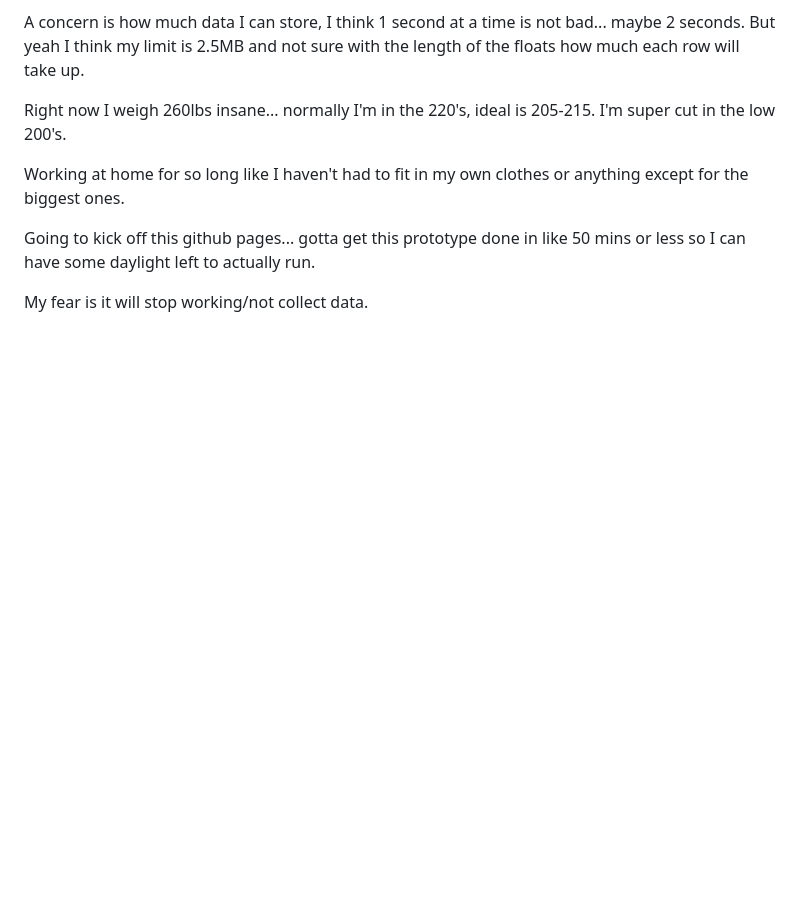
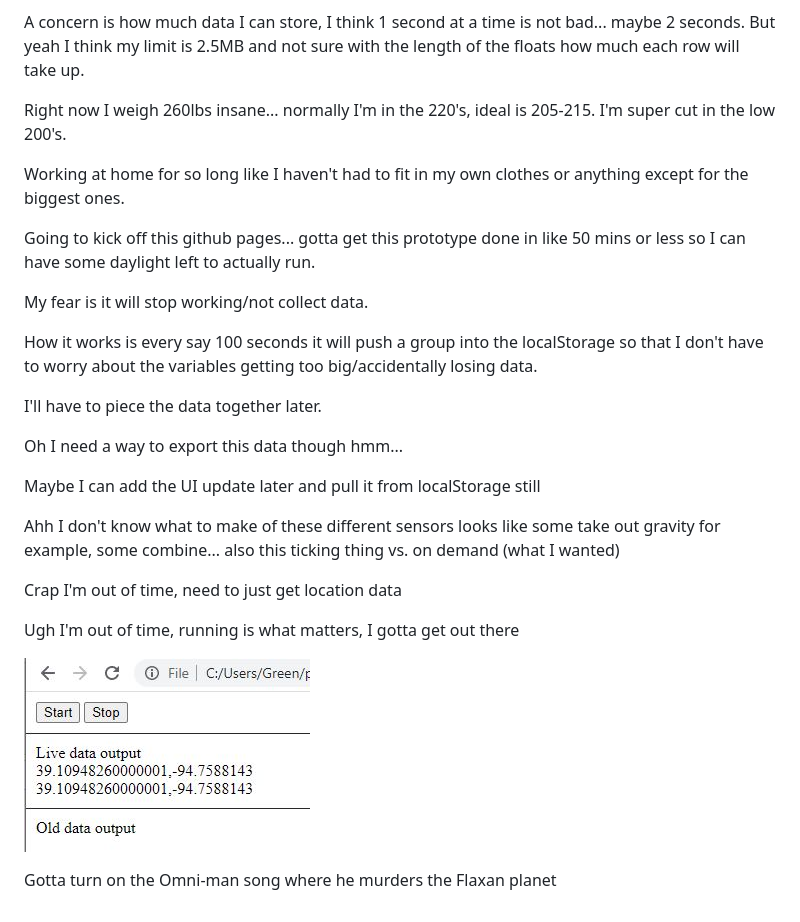
Before and after one commit to jdc-cunningham/crappy-running-app, a Markdown page: DEVLOG.md, the part around the change. GitHub-like rendering; pictures changed too: sucks.JPG (added); blank space fills up the shorter version.

Commit message:
sucks

```diff
--- a/DEVLOG.md
+++ b/DEVLOG.md
@@ -24,3 +24,21 @@ A concern is how much data I can store, I think 1 second at a time is not bad...
  Going to kick off this github pages... gotta get this prototype done in like 50 mins or less so I can have some daylight left to actually run.
 
  My fear is it will stop working/not collect data.
+
+ How it works is every say 100 seconds it will push a group into the localStorage so that I don't have to worry about the variables getting too big/accidentally losing data.
+
+ I'll have to piece the data together later.
+
+ Oh I need a way to export this data though hmm...
+
+ Maybe I can add the UI update later and pull it from localStorage still
+
+ Ahh I don't know what to make of these different sensors looks like some take out gravity for example, some combine... also this ticking thing vs. on demand (what I wanted)
+
+ Crap I'm out of time, need to just get location data
+
+ Ugh I'm out of time, running is what matters, I gotta get out there
+
+ ![it ain't much meme](./sucks.JPG)
+
+ Gotta turn on the Omni-man song where he murders the Flaxan planet
```
Also changed, not shown: 1 other file.
